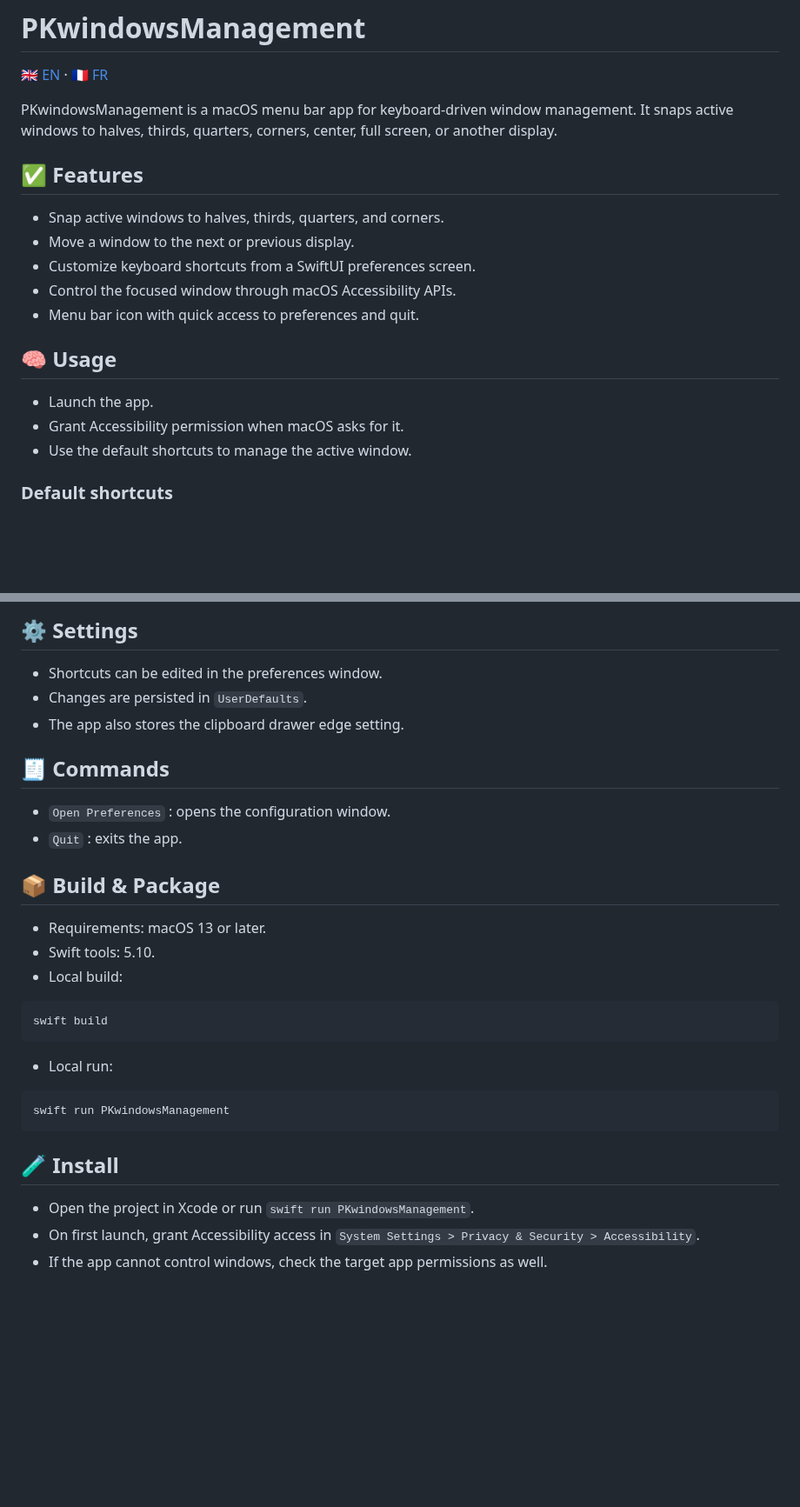
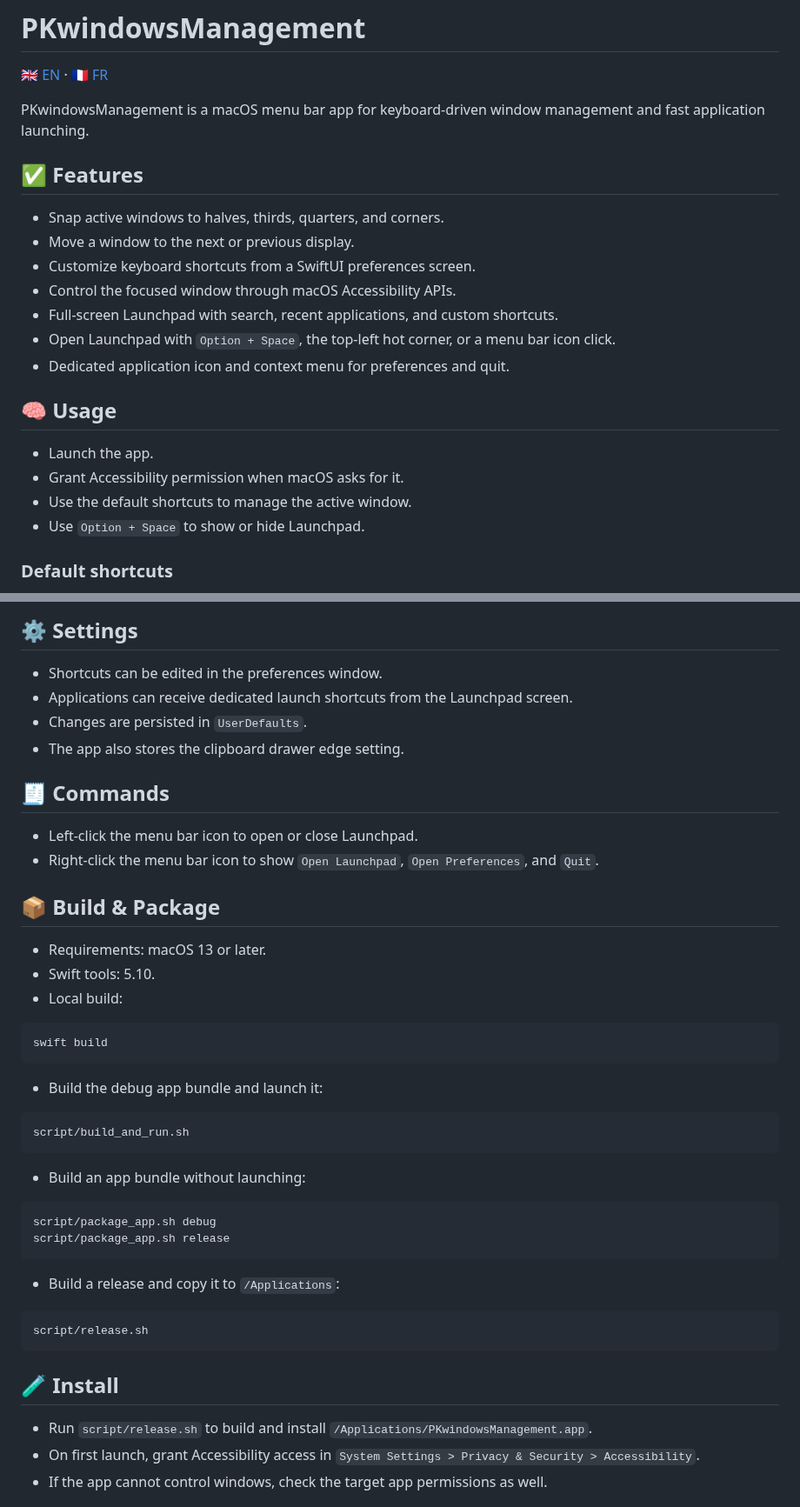
Before and after one commit to mondary/PKwindowsManagement, a Markdown page: README_en.md, 2 parts joined by grey strips. Shown at 87% size. Rendered like a GitHub page; blank space fills up the shorter version.

````diff
--- a/README_en.md
+++ b/README_en.md
@@ -2,19 +2,22 @@
 
 [🇬🇧 EN](README_en.md) · [🇫🇷 FR](README.md)
 
-PKwindowsManagement is a macOS menu bar app for keyboard-driven window management. It snaps active windows to halves, thirds, quarters, corners, center, full screen, or another display.
+PKwindowsManagement is a macOS menu bar app for keyboard-driven window management and fast application launching.
 
 ## ✅ Features
 - Snap active windows to halves, thirds, quarters, and corners.
 - Move a window to the next or previous display.
 - Customize keyboard shortcuts from a SwiftUI preferences screen.
 - Control the focused window through macOS Accessibility APIs.
-- Menu bar icon with quick access to preferences and quit.
+- Full-screen Launchpad with search, recent applications, and custom shortcuts.
+- Open Launchpad with `Option + Space`, the top-left hot corner, or a menu bar icon click.
+- Dedicated application icon and context menu for preferences and quit.
 
 ## 🧠 Usage
 - Launch the app.
 - Grant Accessibility permission when macOS asks for it.
 - Use the default shortcuts to manage the active window.
+- Use `Option + Space` to show or hide Launchpad.
 
 ### Default shortcuts
 - `Ctrl + Option + H` : left half
@@ -35,12 +38,13 @@ PKwindowsManagement is a macOS menu bar app for keyboard-driven window managemen
 
 ## ⚙️ Settings
 - Shortcuts can be edited in the preferences window.
+- Applications can receive dedicated launch shortcuts from the Launchpad screen.
 - Changes are persisted in `UserDefaults`.
 - The app also stores the clipboard drawer edge setting.
 
 ## 🧾 Commands
-- `Open Preferences` : opens the configuration window.
-- `Quit` : exits the app.
+- Left-click the menu bar icon to open or close Launchpad.
+- Right-click the menu bar icon to show `Open Launchpad`, `Open Preferences`, and `Quit`.
 
 ## 📦 Build & Package
 - Requirements: macOS 13 or later.
@@ -49,13 +53,22 @@ PKwindowsManagement is a macOS menu bar app for keyboard-driven window managemen
 ```bash
 swift build
 ```
-- Local run:
+- Build the debug app bundle and launch it:
 ```bash
-swift run PKwindowsManagement
+script/build_and_run.sh
+```
+- Build an app bundle without launching:
+```bash
+script/package_app.sh debug
+script/package_app.sh release
+```
+- Build a release and copy it to `/Applications`:
+```bash
+script/release.sh
 ```
 
 ## 🧪 Install
-- Open the project in Xcode or run `swift run PKwindowsManagement`.
+- Run `script/release.sh` to build and install `/Applications/PKwindowsManagement.app`.
 - On first launch, grant Accessibility access in `System Settings > Privacy & Security > Accessibility`.
 - If the app cannot control windows, check the target app permissions as well.
 
````
Also changed, not shown: README.md (+20 -7 lines), icon.png (added), 13 other files.
